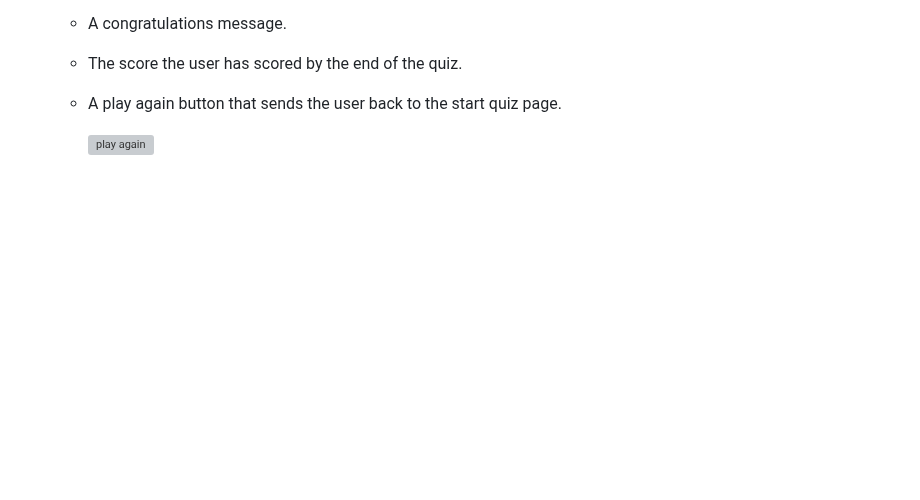
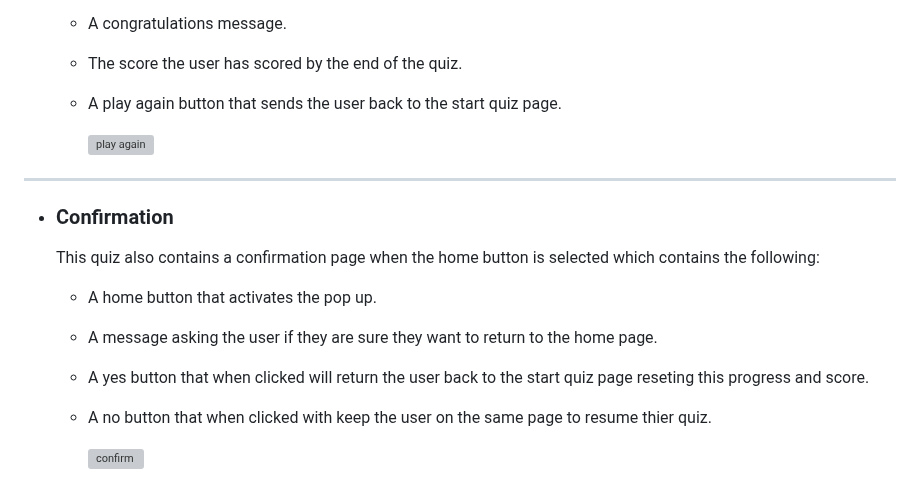
Before and after one commit to Jackevans47/Quiz, a Markdown page: README.md, the part around the change. Rendered like a GitHub page; blank space fills up the shorter version; grey boxes are pictures that could not be loaded.

Commit message:
Add confirmation section

```diff
--- a/README.md
+++ b/README.md
@@ -106,3 +106,14 @@ The quiz can be accessed here using this link [here](https://jackevans47.github.
   - A play again button that sends the user back to the start quiz page.
 
     ![play again](https://github.com/Jackevans47/Quiz/assets/148341732/bd2729c4-e7fb-4396-8980-3b311833d857)
+
+---
++ ### Confirmation
+  This quiz also contains a confirmation page when the home button is selected which contains the following:
+
+  - A home button that activates the pop up.
+  - A message asking the user if they are sure they want to return to the home page.
+  - A yes button that when clicked will return the user back to the start quiz page reseting this progress and score.
+  - A no button that when clicked with keep the user on the same page to resume thier quiz.
+
+    ![confirm](https://github.com/Jackevans47/Quiz/assets/148341732/79a311fa-ef9f-4ea4-9fda-2e014e10cd72)
```
